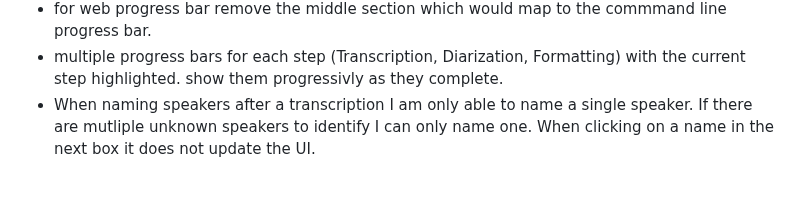
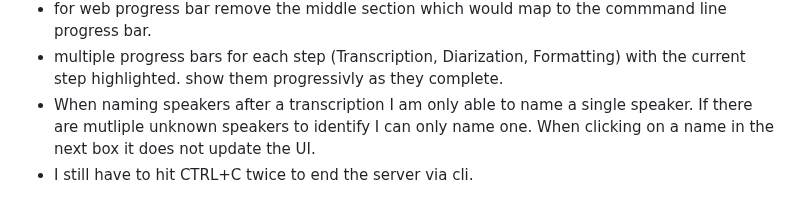
Before and after one commit to brandonfhall/wisper-transcribe, a Markdown page: plan.md, the part around the change. Drawn GitHub-style.

Commit message:
more notes

```diff
--- a/plan.md
+++ b/plan.md
@@ -408,3 +408,4 @@ Wisp logo: will-o'-the-wisp SVG orb with animated floating spark particles. Head
   - for web progress bar remove the middle section which would map to the commmand line progress bar.
   - multiple progress bars for each step (Transcription, Diarization, Formatting) with the current step highlighted. show them progressivly as they complete.
   - When naming speakers after a transcription I am only able to name a single speaker. If there are mutliple unknown speakers to identify I can only name one. When clicking on a name in the next box it does not update the UI.
+  - I still have to hit CTRL+C twice to end the server via cli.
```
